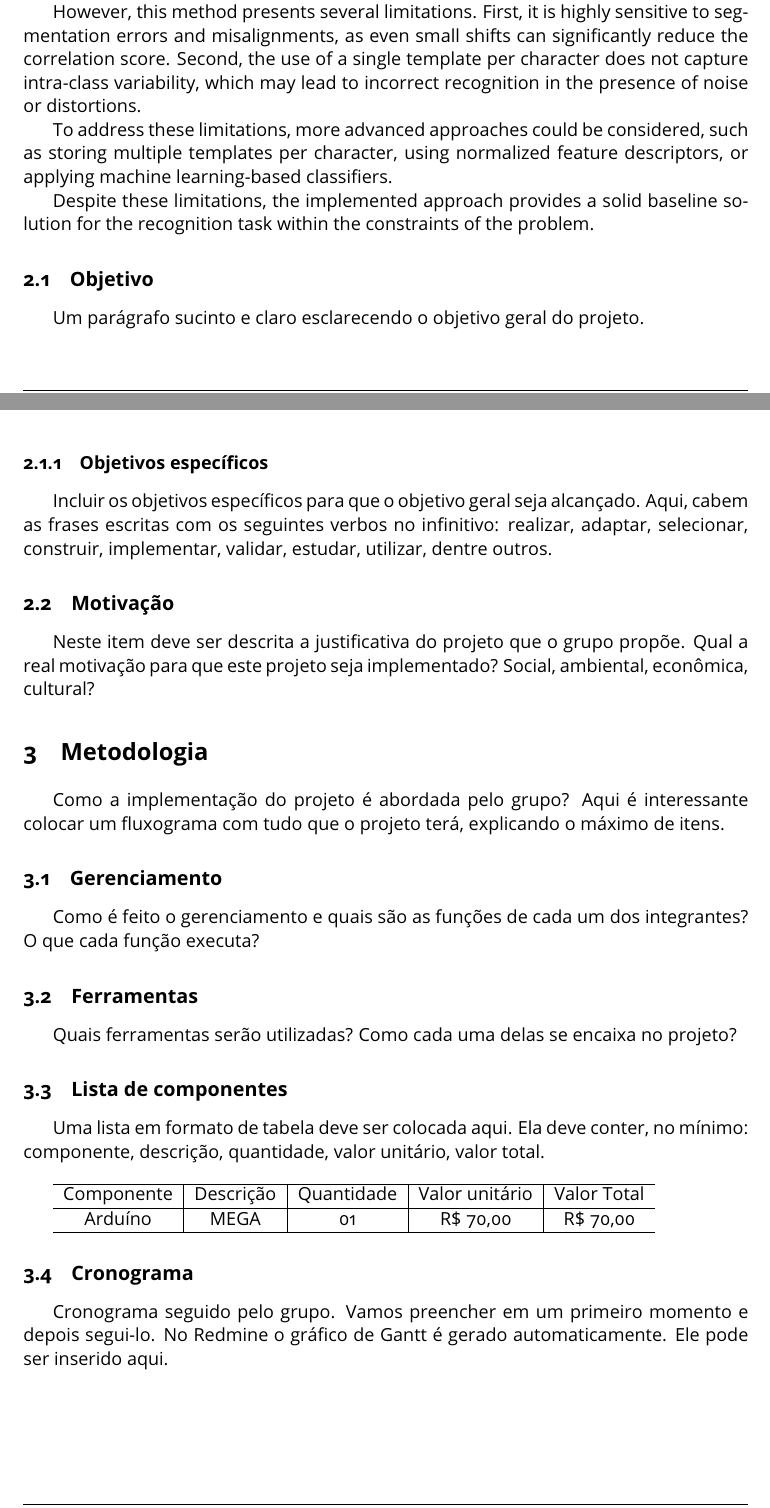
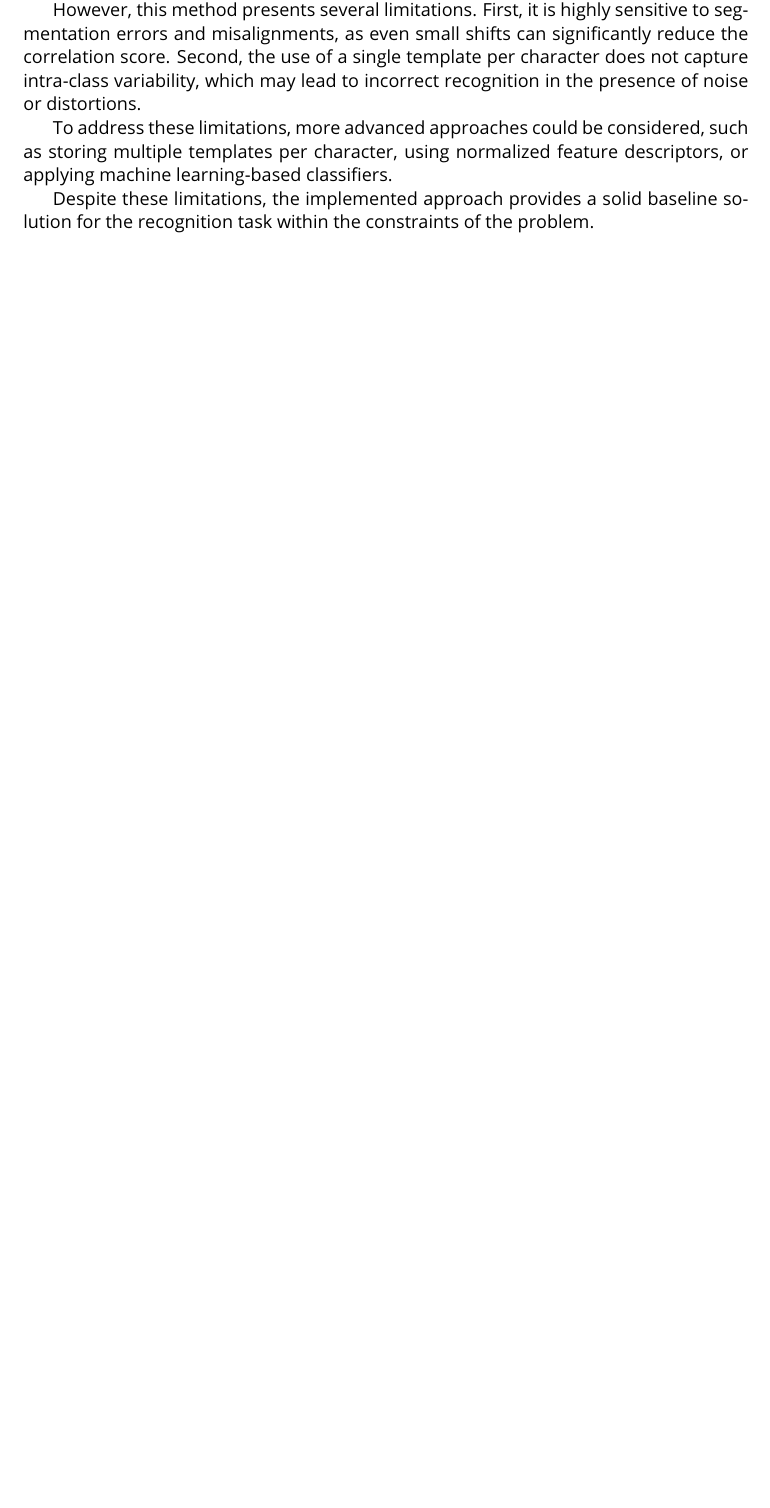
Before and after one commit to Lucia-C-S/FSI-image-project, a LaTeX document (report/imageProject.tex): two parts of pages 6 and 7 of 10 before the commit and part of page 6 of 8 after it, the two joined at a grey line, cut so that both start at the same text, the shorter picture padded with empty space. Compiled offline with pdfLaTeX.

Commit message:
ALL update

```diff
--- a/report/imageProject.tex
+++ b/report/imageProject.tex
@@ -23,43 +23,3 @@
 \input{docs/1_introduction.tex}
 \input{docs/2_methodology.tex}
 \input{docs/2_6_task_recognition.tex}
-
-
-\subsection{Objetivo}
-
-Um parágrafo sucinto e claro esclarecendo o objetivo geral do projeto.
-
-\subsubsection{Objetivos específicos}
-
-Incluir os objetivos específicos para que o objetivo geral seja alcançado. Aqui, cabem as frases escritas com os seguintes verbos no infinitivo: realizar, adaptar, selecionar, construir, implementar, validar, estudar, utilizar, dentre outros.
-
-\subsection{Motivação}
-
-Neste item deve ser descrita a justificativa do projeto que o grupo propõe. Qual a real motivação para que este projeto seja implementado? Social, ambiental, econômica, cultural?
-
-\section{Metodologia}
-
-Como a implementação do projeto é abordada pelo grupo? Aqui é interessante colocar um fluxograma com tudo que o projeto terá, explicando o máximo de itens.
-
-\subsection{Gerenciamento}
-Como é feito o gerenciamento e quais são as funções de cada um dos integrantes? O que cada função executa?
-
-\subsection{Ferramentas}
-Quais ferramentas serão utilizadas? Como cada uma delas se encaixa no projeto?
-
-\subsection{Lista de componentes}
-
-Uma lista em formato de tabela deve ser colocada aqui. Ela deve conter, no mínimo: componente, descrição, quantidade, valor unitário, valor total.
-\\
-
-\begin{tabular}{c|c|c|c|c}
-\hline
-Componente & Descrição & Quantidade & Valor unitário & Valor Total\\
-\hline
-Arduíno & MEGA & 01 & R\$ 70,00 & R\$ 70,00 \\
-\hline
-\end{tabular}
-
-\subsection{Cronograma}
-
-Cronograma seguido pelo grupo. Vamos preencher em um primeiro momento e depois segui-lo. No Redmine o gráfico de Gantt é gerado automaticamente. Ele pode ser inserido aqui.
```
Also changed, not shown: report/docs/2_6_task_recognition.tex (+1 -0 lines), gaudeamus.png (added), report/docs/2_1_task_binarization.tex (added), report/imageProject.pdf, report/imageProject.tex (34 more changed lines), 6 other files.
